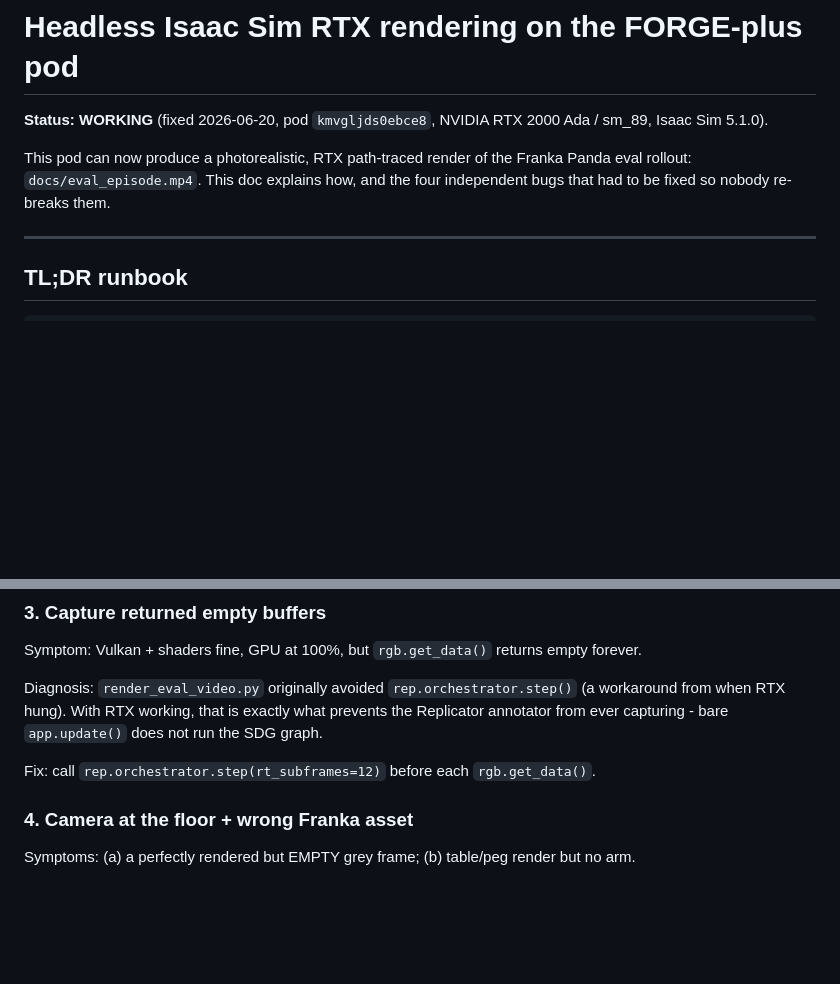
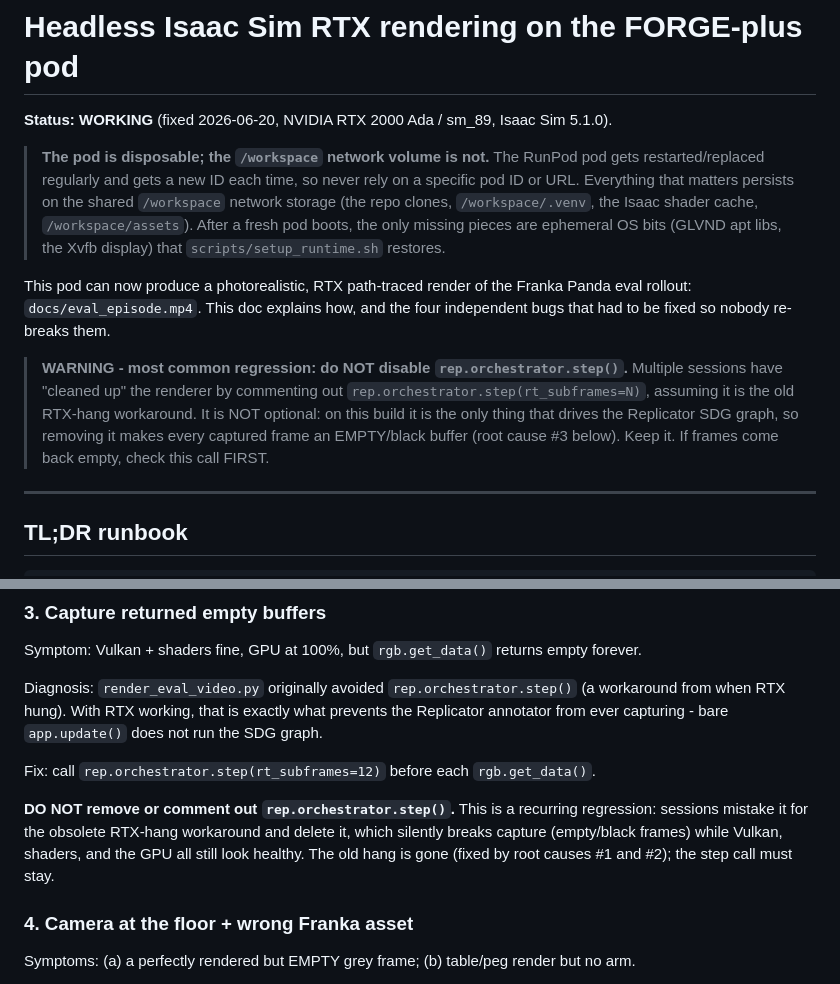
Before and after one commit to robot-team00/FORGE-plus, a Markdown page: docs/ISAAC_RTX_RENDERING.md, 2 parts joined by grey strips. GitHub-like rendering; blank space fills up the shorter version.

Commit message:
docs(ISAAC_RTX): warn never to disable rep.orchestrator.step(); note pod is disposable, /workspace network volume persists (#33)

```diff
--- a/docs/ISAAC_RTX_RENDERING.md
+++ b/docs/ISAAC_RTX_RENDERING.md
@@ -1,10 +1,23 @@
 # Headless Isaac Sim RTX rendering on the FORGE-plus pod
 
-**Status: WORKING** (fixed 2026-06-20, pod `kmvgljds0ebce8`, NVIDIA RTX 2000 Ada / sm_89, Isaac Sim 5.1.0).
+**Status: WORKING** (fixed 2026-06-20, NVIDIA RTX 2000 Ada / sm_89, Isaac Sim 5.1.0).
+
+> **The pod is disposable; the `/workspace` network volume is not.** The RunPod pod gets
+> restarted/replaced regularly and gets a new ID each time, so never rely on a specific pod ID or
+> URL. Everything that matters persists on the shared `/workspace` network storage (the repo
+> clones, `/workspace/.venv`, the Isaac shader cache, `/workspace/assets`). After a fresh pod boots,
+> the only missing pieces are ephemeral OS bits (GLVND apt libs, the Xvfb display) that
+> `scripts/setup_runtime.sh` restores.
 
 This pod can now produce a photorealistic, RTX path-traced render of the Franka Panda
 eval rollout: `docs/eval_episode.mp4`. This doc explains how, and the four
 independent bugs that had to be fixed so nobody re-breaks them.
+
+> **WARNING - most common regression: do NOT disable `rep.orchestrator.step()`.** Multiple
+> sessions have "cleaned up" the renderer by commenting out `rep.orchestrator.step(rt_subframes=N)`,
+> assuming it is the old RTX-hang workaround. It is NOT optional: on this build it is the only thing
+> that drives the Replicator SDG graph, so removing it makes every captured frame an EMPTY/black
+> buffer (root cause #3 below). Keep it. If frames come back empty, check this call FIRST.
 
 ---
 
@@ -73,6 +86,11 @@ Replicator annotator from ever capturing - bare `app.update()` does not run the
 
 Fix: call `rep.orchestrator.step(rt_subframes=12)` before each `rgb.get_data()`.
 
+**DO NOT remove or comment out `rep.orchestrator.step()`.** This is a recurring regression:
+sessions mistake it for the obsolete RTX-hang workaround and delete it, which silently breaks
+capture (empty/black frames) while Vulkan, shaders, and the GPU all still look healthy. The old
+hang is gone (fixed by root causes #1 and #2); the step call must stay.
+
 ### 4. Camera at the floor + wrong Franka asset
 Symptoms: (a) a perfectly rendered but EMPTY grey frame; (b) table/peg render but no arm.
 
```
